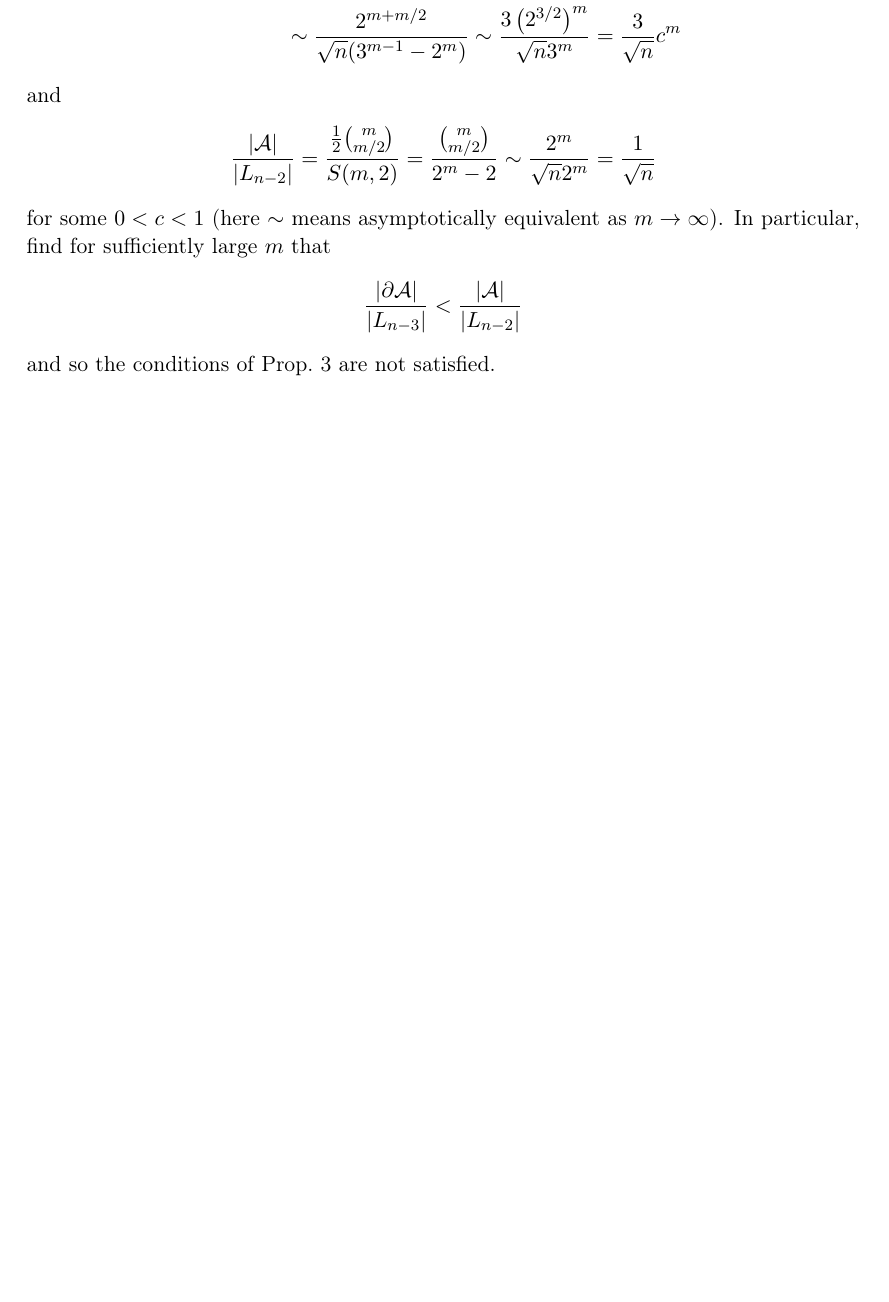
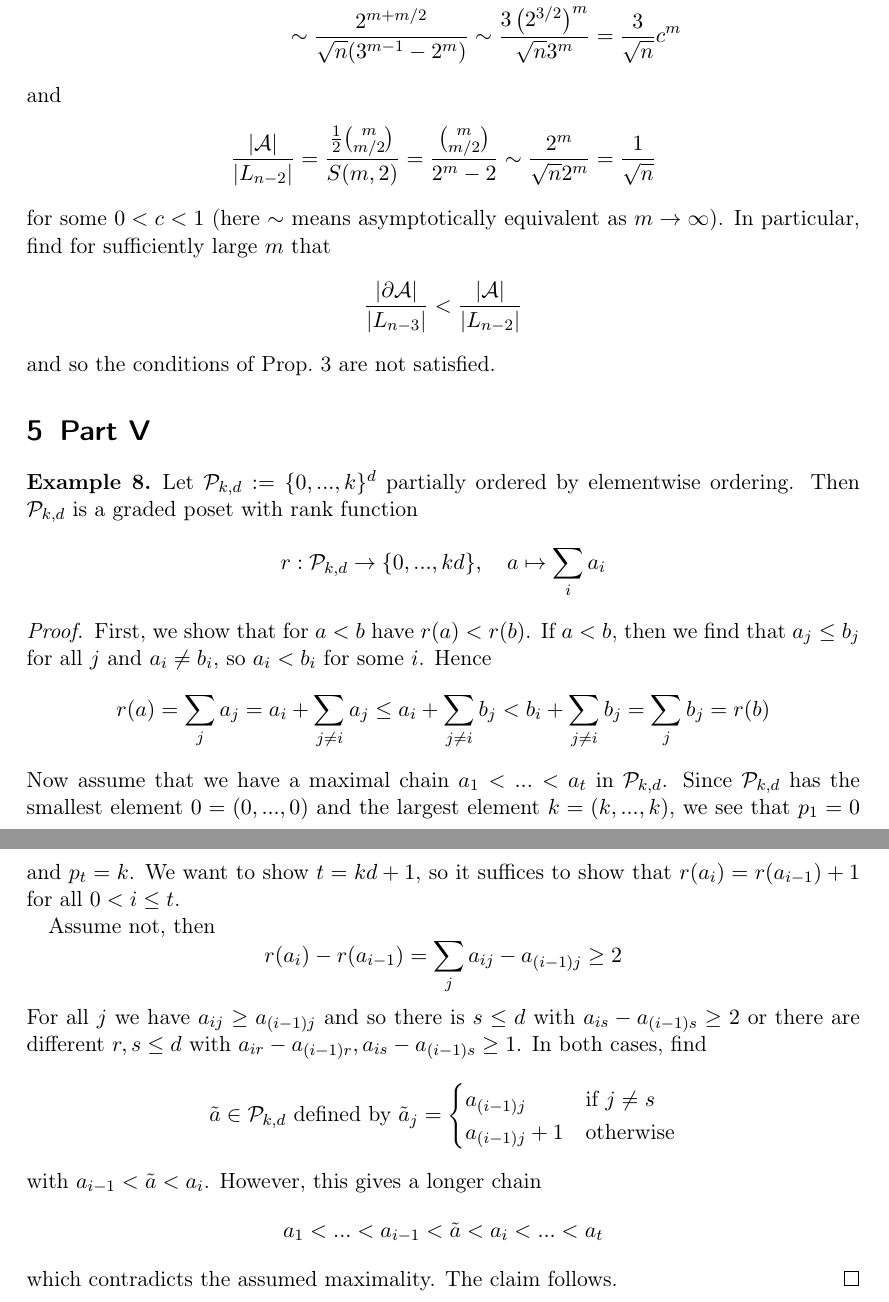
Before and after one commit to FeanorTheElf/miniprojects-mt, a LaTeX document (Combinatorics/submission.tex): part of page 9 of 9 before the commit and two parts of pages 9 and 10 of 10 after it, the two joined at a grey line, cut so that both start at the same text, the shorter picture padded with empty space. Compiled offline with pdfLaTeX.

Commit message:
Started part 5 of combinatorics

```diff
--- a/Combinatorics/submission.tex
+++ b/Combinatorics/submission.tex
@@ -416,4 +419,41 @@ We even show the slightly stronger stronger statement that the implication to th
     and so the conditions of Prop.~\ref{prop:characterization_lym} are not satisfied.
 \end{example}
 
+\section{Part V}
+\begin{example}
+    Let $\mathcal{P}_{k, d} := \{ 0, ..., k \}^d$ partially ordered by elementwise ordering.
+    Then $\mathcal{P}_{k, d}$ is a graded poset with rank function
+    \begin{equation*}
+        r: \mathcal{P}_{k, d} \to \{ 0, ..., kd \}, \quad a \mapsto \sum_i a_i
+    \end{equation*}
+\end{example}
+\begin{proof}
+    First, we show that for $a < b$ have $r(a) < r(b)$.
+    If $a < b$, then we find that $a_j \leq b_j$ for all $j$ and $a_i \neq b_i$, so $a_i < b_i$ for some $i$.
+    Hence
+    \begin{equation*}
+        r(a) = \sum_j a_j = a_i + \sum_{j \neq i} a_j \leq a_i + \sum_{j \neq i} b_j < b_i + \sum_{j \neq i} b_j = \sum_j b_j = r(b)
+    \end{equation*}
+    Now assume that we have a maximal chain $a_1 < ... < a_t$ in $\mathcal{P}_{k, d}$.
+    Since $\mathcal{P}_{k, d}$ has the smallest element $0 = (0, ..., 0)$ and the largest element $k = (k, ..., k)$, we see that $p_1 = 0$ and $p_t = k$.
+    We want to show $t = kd + 1$, so it suffices to show that $r(a_i) = r(a_{i - 1}) + 1$ for all $0 < i \leq t$.
+
+    Assume not, then
+    \begin{equation*}
+        r(a_i) - r(a_{i - 1}) = \sum_j a_{ij} - a_{(i - 1)j} \geq 2
+    \end{equation*}
+    For all $j$ we have $a_{ij} \geq a_{(i - 1)j}$ and so there is $s \leq d$ with $a_{is} - a_{(i - 1)s} \geq 2$ or there are different $r, s \leq d$ with $a_{ir} - a_{(i - 1)r}, a_{is} - a_{(i - 1)s} \geq 1$.
+    In both cases, find
+    \begin{equation*}
+        \tilde{a} \in \mathcal{P}_{k, d} \ \text{defined by} \ \tilde{a}_j = \begin{cases}
+            a_{(i - 1)j} & \text{if $j \neq s$} \\
+            a_{(i - 1)j} + 1 & \text{otherwise}
+        \end{cases}
+    \end{equation*}
+    with $a_{i - 1} < \tilde{a} < a_i$. However, this gives a longer chain
+    \begin{equation*}
+        a_1 < ... < a_{i - 1} < \tilde{a} < a_i < ... < a_t
+    \end{equation*}
+    which contradicts the assumed maximality. The claim follows.
+\end{proof}
 \end{document}
```
Also changed, not shown: Combinatorics/submission.pdf, Combinatorics/submission.tex (23 more changed lines).
